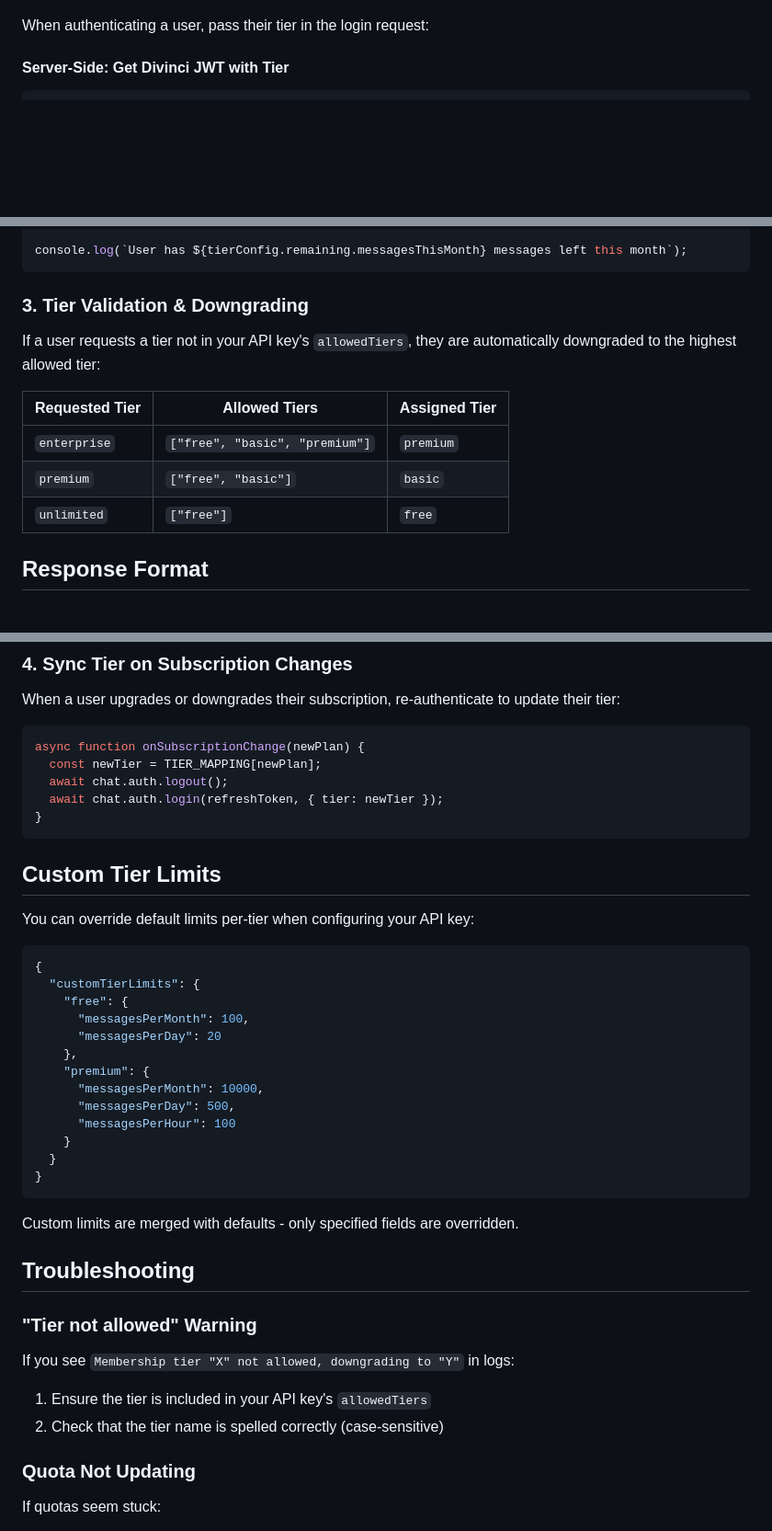
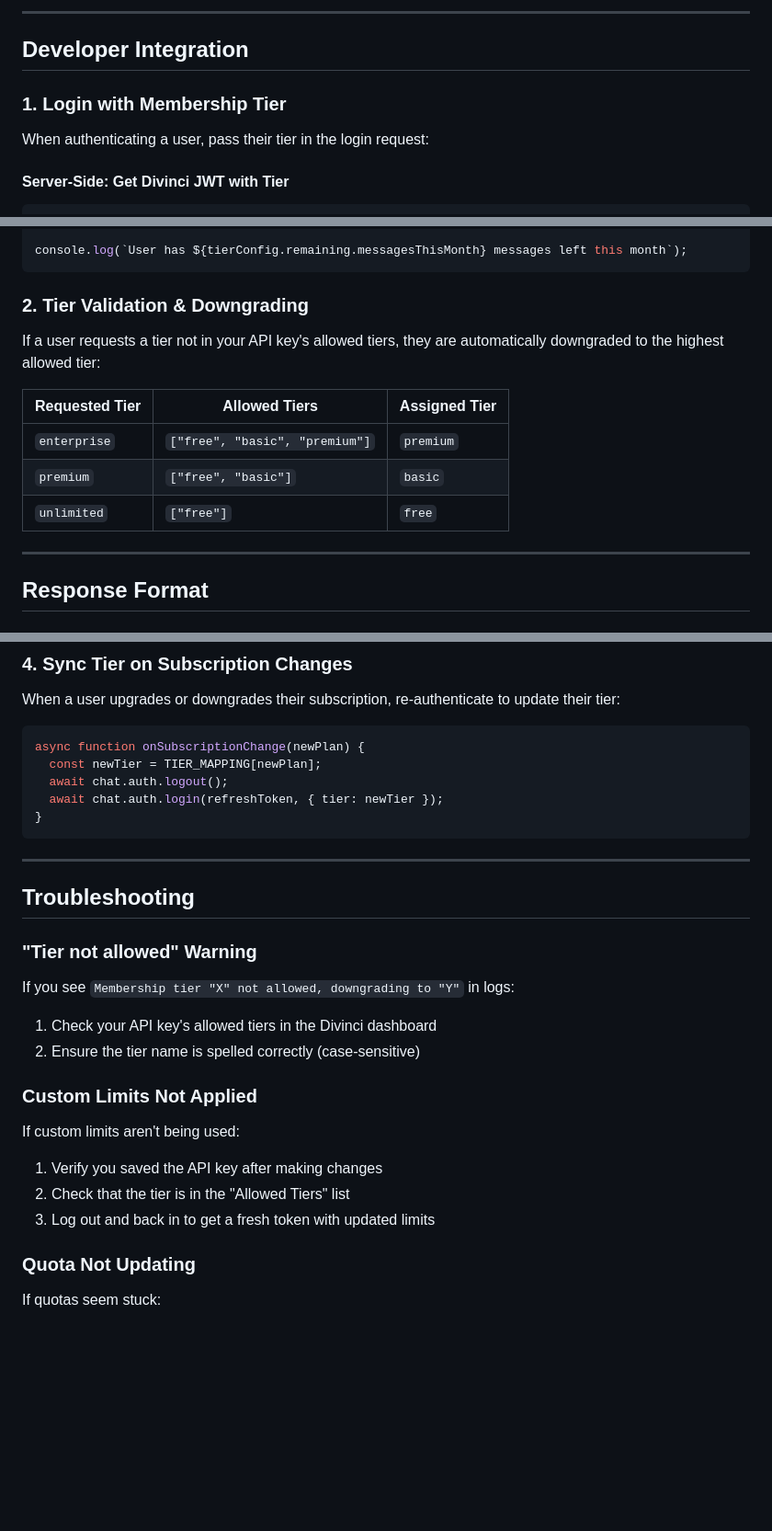
Before and after one commit to Divinci-AI/Examples, a Markdown page: embed/MembershipTiers.md, 3 parts joined by grey strips. Shown at 92% size. GitHub-like rendering; blank space fills up the shorter version.

````diff
--- a/embed/MembershipTiers.md
+++ b/embed/MembershipTiers.md
@@ -48,3 +101,8 @@ When creating or updating your API key in the Divinci dashboard, specify which t
+---
+
+## Developer Integration
+
+### 1. Login with Membership Tier
 
 When authenticating a user, pass their tier in the login request:
 
@@ -86,15 +144,17 @@ const { tierConfig } = await chat.auth.login(userRefreshToken, {
 console.log(`User has ${tierConfig.remaining.messagesThisMonth} messages left this month`);
 ```
 
-### 3. Tier Validation & Downgrading
+### 2. Tier Validation & Downgrading
 
-If a user requests a tier not in your API key's `allowedTiers`, they are automatically downgraded to the highest allowed tier:
+If a user requests a tier not in your API key's allowed tiers, they are automatically downgraded to the highest allowed tier:
 
 | Requested Tier | Allowed Tiers | Assigned Tier |
 |----------------|---------------|---------------|
 | `enterprise` | `["free", "basic", "premium"]` | `premium` |
 | `premium` | `["free", "basic"]` | `basic` |
 | `unlimited` | `["free"]` | `free` |
+
+---
 
 ## Response Format
 
@@ -250,35 +320,22 @@ async function onSubscriptionChange(newPlan) {
 }
 ```
 
-## Custom Tier Limits
-
-You can override default limits per-tier when configuring your API key:
-
-```json
-{
-  "customTierLimits": {
-    "free": {
-      "messagesPerMonth": 100,
-      "messagesPerDay": 20
-    },
-    "premium": {
-      "messagesPerMonth": 10000,
-      "messagesPerDay": 500,
-      "messagesPerHour": 100
-    }
-  }
-}
-```
-
-Custom limits are merged with defaults - only specified fields are overridden.
+---
 
 ## Troubleshooting
 
 ### "Tier not allowed" Warning
 
 If you see `Membership tier "X" not allowed, downgrading to "Y"` in logs:
-1. Ensure the tier is included in your API key's `allowedTiers`
-2. Check that the tier name is spelled correctly (case-sensitive)
+1. Check your API key's allowed tiers in the Divinci dashboard
+2. Ensure the tier name is spelled correctly (case-sensitive)
+
+### Custom Limits Not Applied
+
+If custom limits aren't being used:
+1. Verify you saved the API key after making changes
+2. Check that the tier is in the "Allowed Tiers" list
+3. Log out and back in to get a fresh token with updated limits
 
 ### Quota Not Updating
 
````
Also changed, not shown: other parts of embed/MembershipTiers.md (+95 -30 lines).
